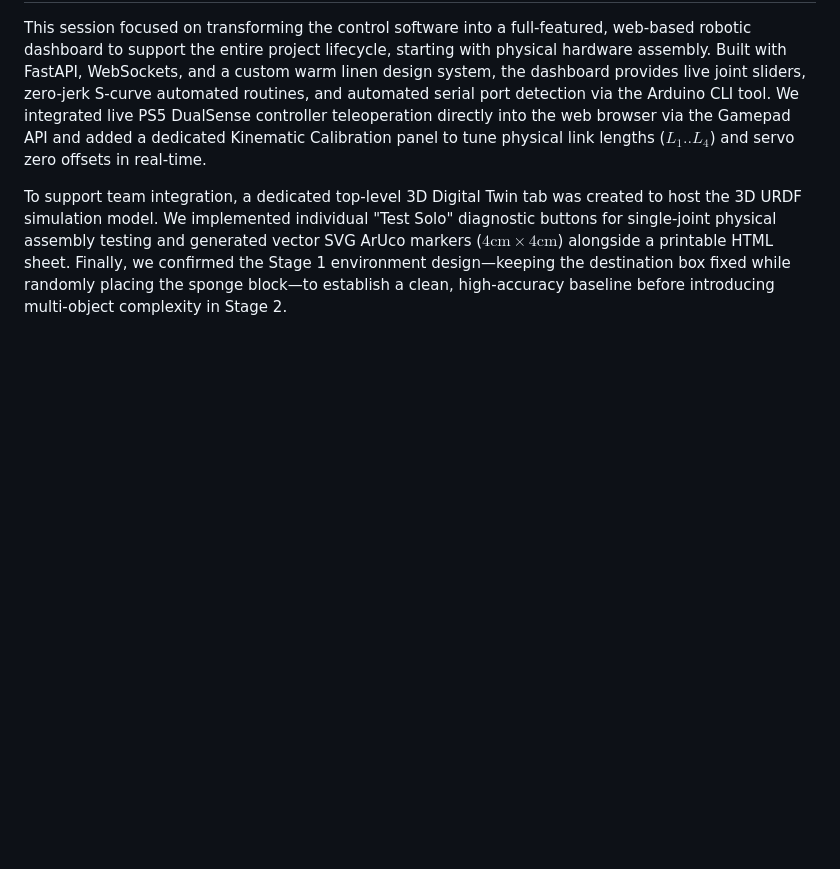
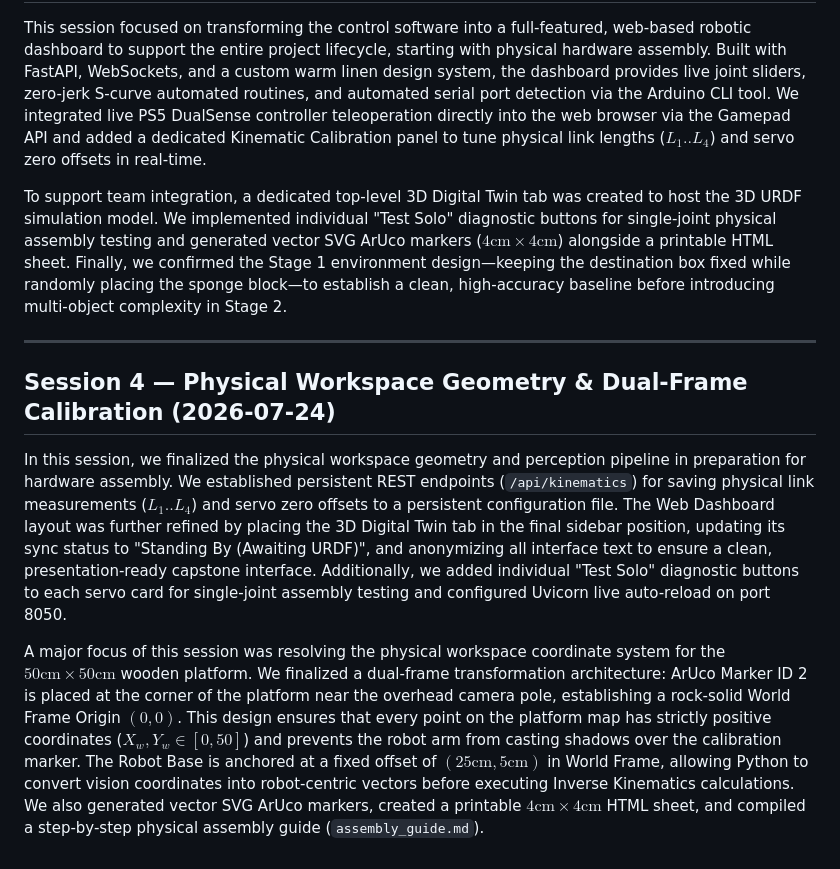
Before and after one commit to SohamBhavsar24/vision-autonomous-robotic-arm, a Markdown page: project_journal.md, the part around the change. Drawn GitHub-style; blank space fills up the shorter version.

Commit message:
Update project_journal.md with Session 4 narrative summary

```diff
--- a/project_journal.md
+++ b/project_journal.md
@@ -25,3 +25,11 @@ During this session, attention shifted toward project documentation and presenta
 This session focused on transforming the control software into a full-featured, web-based robotic dashboard to support the entire project lifecycle, starting with physical hardware assembly. Built with FastAPI, WebSockets, and a custom warm linen design system, the dashboard provides live joint sliders, zero-jerk S-curve automated routines, and automated serial port detection via the Arduino CLI tool. We integrated live PS5 DualSense controller teleoperation directly into the web browser via the Gamepad API and added a dedicated Kinematic Calibration panel to tune physical link lengths ($L_1..L_4$) and servo zero offsets in real-time.
 
 To support team integration, a dedicated top-level 3D Digital Twin tab was created to host the 3D URDF simulation model. We implemented individual "Test Solo" diagnostic buttons for single-joint physical assembly testing and generated vector SVG ArUco markers ($4\text{cm} \times 4\text{cm}$) alongside a printable HTML sheet. Finally, we confirmed the Stage 1 environment design—keeping the destination box fixed while randomly placing the sponge block—to establish a clean, high-accuracy baseline before introducing multi-object complexity in Stage 2.
+
+---
+
+## Session 4 — Physical Workspace Geometry & Dual-Frame Calibration (2026-07-24)
+
+In this session, we finalized the physical workspace geometry and perception pipeline in preparation for hardware assembly. We established persistent REST endpoints (`/api/kinematics`) for saving physical link measurements ($L_1..L_4$) and servo zero offsets to a persistent configuration file. The Web Dashboard layout was further refined by placing the 3D Digital Twin tab in the final sidebar position, updating its sync status to "Standing By (Awaiting URDF)", and anonymizing all interface text to ensure a clean, presentation-ready capstone interface. Additionally, we added individual "Test Solo" diagnostic buttons to each servo card for single-joint assembly testing and configured Uvicorn live auto-reload on port 8050.
+
+A major focus of this session was resolving the physical workspace coordinate system for the $50\text{cm} \times 50\text{cm}$ wooden platform. We finalized a dual-frame transformation architecture: ArUco Marker ID 2 is placed at the corner of the platform near the overhead camera pole, establishing a rock-solid World Frame Origin $(0,0)$. This design ensures that every point on the platform map has strictly positive coordinates ($X_w, Y_w \in [0, 50]$) and prevents the robot arm from casting shadows over the calibration marker. The Robot Base is anchored at a fixed offset of $(25\text{cm}, 5\text{cm})$ in World Frame, allowing Python to convert vision coordinates into robot-centric vectors before executing Inverse Kinematics calculations. We also generated vector SVG ArUco markers, created a printable $4\text{cm} \times 4\text{cm}$ HTML sheet, and compiled a step-by-step physical assembly guide (`assembly_guide.md`).
```
